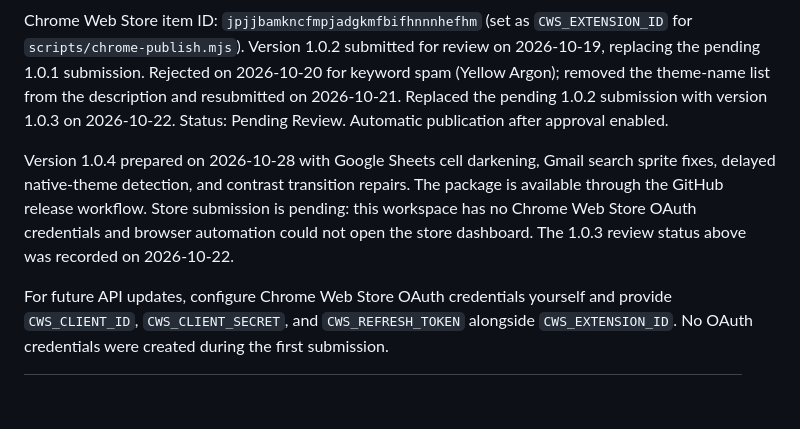
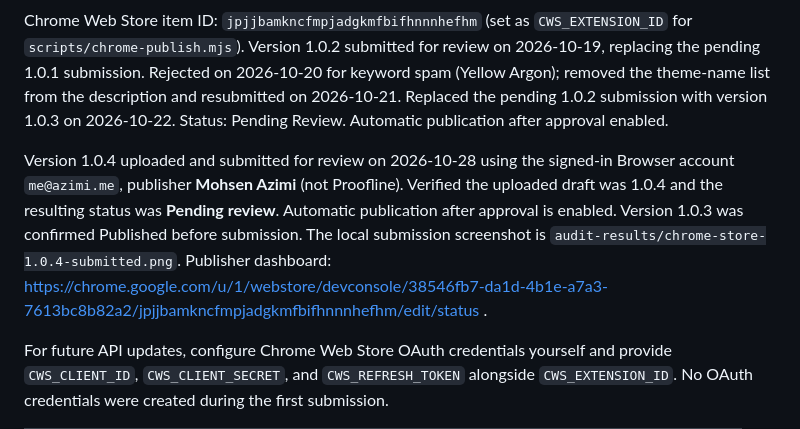
Before and after one commit to mohsen1/nyx, a Markdown page: docs/chromestore/listing.md, the part around the change. GitHub-like rendering; blank space fills up the shorter version.

Commit message:
Record Nyx 1.0.4 Chrome Web Store review submission

```diff
--- a/docs/chromestore/listing.md
+++ b/docs/chromestore/listing.md
@@ -5,7 +5,7 @@ Package: `npm run chrome:package` → `dist/nyx-chrome-<version>.zip`. Images in
 Chrome Web Store item ID: `jpjjbamkncfmpjadgkmfbifhnnnhefhm` (set as `CWS_EXTENSION_ID` for `scripts/chrome-publish.mjs`). Version 1.0.2 submitted for review on 2026-10-19, replacing the pending 1.0.1 submission. Rejected on 2026-10-20 for keyword spam (Yellow Argon); removed the theme-name list from the description and resubmitted on 2026-10-21. Replaced the pending 1.0.2 submission with version 1.0.3 on 2026-10-22. Status: Pending Review. Automatic publication after approval enabled.
 
 
-Version 1.0.4 prepared on 2026-10-28 with Google Sheets cell darkening, Gmail search sprite fixes, delayed native-theme detection, and contrast transition repairs. The package is available through the GitHub release workflow. Store submission is pending: this workspace has no Chrome Web Store OAuth credentials and browser automation could not open the store dashboard. The 1.0.3 review status above was recorded on 2026-10-22.
+Version 1.0.4 uploaded and submitted for review on 2026-10-28 using the signed-in Browser account `me@azimi.me`, publisher **Mohsen Azimi** (not Proofline). Verified the uploaded draft was 1.0.4 and the resulting status was **Pending review**. Automatic publication after approval is enabled. Version 1.0.3 was confirmed Published before submission. The local submission screenshot is `audit-results/chrome-store-1.0.4-submitted.png`. Publisher dashboard: https://chrome.google.com/u/1/webstore/devconsole/38546fb7-da1d-4b1e-a7a3-7613bc8b82a2/jpjjbamkncfmpjadgkmfbifhnnnhefhm/edit/status .
 
 For future API updates, configure Chrome Web Store OAuth credentials yourself and provide `CWS_CLIENT_ID`, `CWS_CLIENT_SECRET`, and `CWS_REFRESH_TOKEN` alongside `CWS_EXTENSION_ID`. No OAuth credentials were created during the first submission.
 
```
